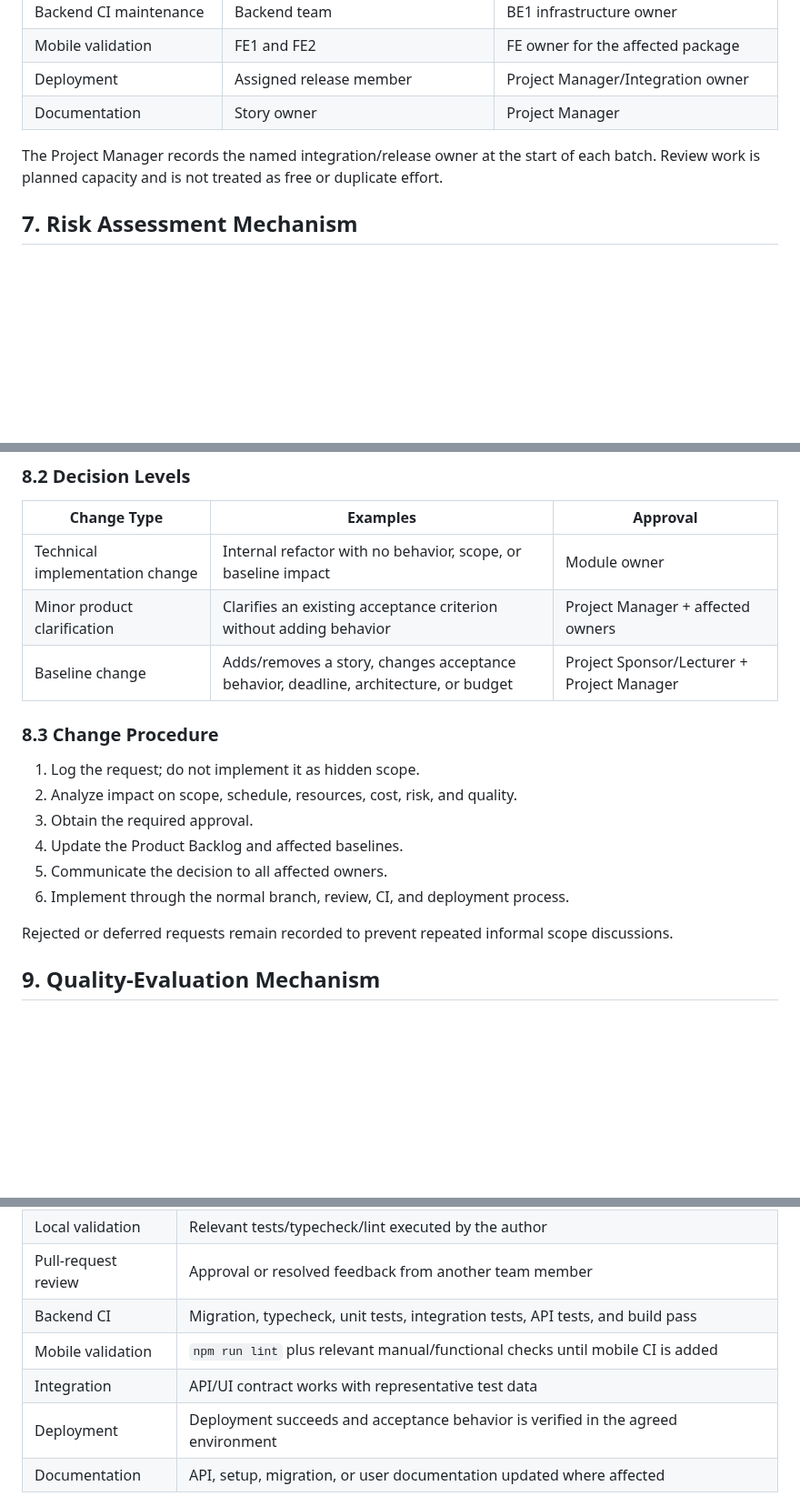
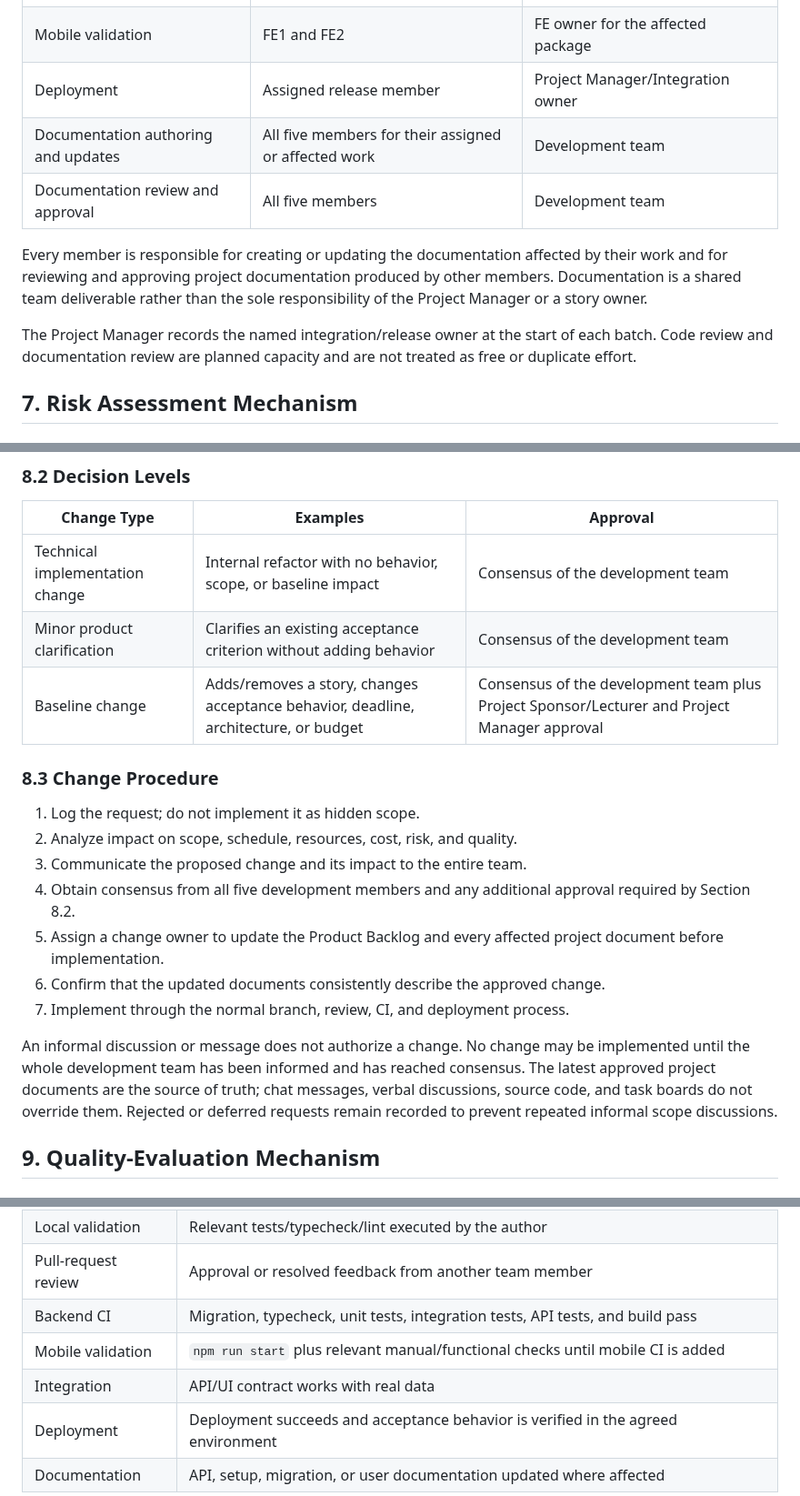
Before and after one commit to thanhdatttt/RoSi-Home, a Markdown page: docs/project_planning/project_plan.md, 3 parts joined by grey strips. Shown at 91% size. Rendered like a GitHub page; blank space fills up the shorter version.

```diff
--- a/docs/project_planning/project_plan.md
+++ b/docs/project_planning/project_plan.md
@@ -278,9 +277,12 @@ Where dependencies permit, backend and frontend tasks run in parallel. Starting
 | Backend CI maintenance | Backend team | BE1 infrastructure owner |
 | Mobile validation | FE1 and FE2 | FE owner for the affected package |
 | Deployment | Assigned release member | Project Manager/Integration owner |
-| Documentation | Story owner | Project Manager |
+| Documentation authoring and updates | All five members for their assigned or affected work | Development team |
+| Documentation review and approval | All five members | Development team |
 
-The Project Manager records the named integration/release owner at the start of each batch. Review work is planned capacity and is not treated as free or duplicate effort.
+Every member is responsible for creating or updating the documentation affected by their work and for reviewing and approving project documentation produced by other members. Documentation is a shared team deliverable rather than the sole responsibility of the Project Manager or a story owner.
+
+The Project Manager records the named integration/release owner at the start of each batch. Code review and documentation review are planned capacity and are not treated as free or duplicate effort.
 
 ## 7. Risk Assessment Mechanism
 
@@ -331,20 +336,21 @@ A proposed change must record:
 
 | Change Type | Examples | Approval |
 |---|---|---|
-| Technical implementation change | Internal refactor with no behavior, scope, or baseline impact | Module owner |
-| Minor product clarification | Clarifies an existing acceptance criterion without adding behavior | Project Manager + affected owners |
-| Baseline change | Adds/removes a story, changes acceptance behavior, deadline, architecture, or budget | Project Sponsor/Lecturer + Project Manager |
+| Technical implementation change | Internal refactor with no behavior, scope, or baseline impact | Consensus of the development team |
+| Minor product clarification | Clarifies an existing acceptance criterion without adding behavior | Consensus of the development team |
+| Baseline change | Adds/removes a story, changes acceptance behavior, deadline, architecture, or budget | Consensus of the development team plus Project Sponsor/Lecturer and Project Manager approval |
 
 ### 8.3 Change Procedure
 
 1. Log the request; do not implement it as hidden scope.
 2. Analyze impact on scope, schedule, resources, cost, risk, and quality.
-3. Obtain the required approval.
-4. Update the Product Backlog and affected baselines.
-5. Communicate the decision to all affected owners.
-6. Implement through the normal branch, review, CI, and deployment process.
+3. Communicate the proposed change and its impact to the entire team.
+4. Obtain consensus from all five development members and any additional approval required by Section 8.2.
+5. Assign a change owner to update the Product Backlog and every affected project document before implementation.
+6. Confirm that the updated documents consistently describe the approved change.
+7. Implement through the normal branch, review, CI, and deployment process.
 
-Rejected or deferred requests remain recorded to prevent repeated informal scope discussions.
+An informal discussion or message does not authorize a change. No change may be implemented until the whole development team has been informed and has reached consensus. The latest approved project documents are the source of truth; chat messages, verbal discussions, source code, and task boards do not override them. Rejected or deferred requests remain recorded to prevent repeated informal scope discussions.
 
 ## 9. Quality-Evaluation Mechanism
 
@@ -369,8 +375,8 @@ The delivered MVP should:
 | Local validation | Relevant tests/typecheck/lint executed by the author |
 | Pull-request review | Approval or resolved feedback from another team member |
 | Backend CI | Migration, typecheck, unit tests, integration tests, API tests, and build pass |
-| Mobile validation | `npm run lint` plus relevant manual/functional checks until mobile CI is added |
-| Integration | API/UI contract works with representative test data |
+| Mobile validation | `npm run start` plus relevant manual/functional checks until mobile CI is added |
+| Integration | API/UI contract works with real data |
 | Deployment | Deployment succeeds and acceptance behavior is verified in the agreed environment |
 | Documentation | API, setup, migration, or user documentation updated where affected |
 
```
Also changed, not shown: other parts of docs/project_planning/project_plan.md (+21 -19 lines).
